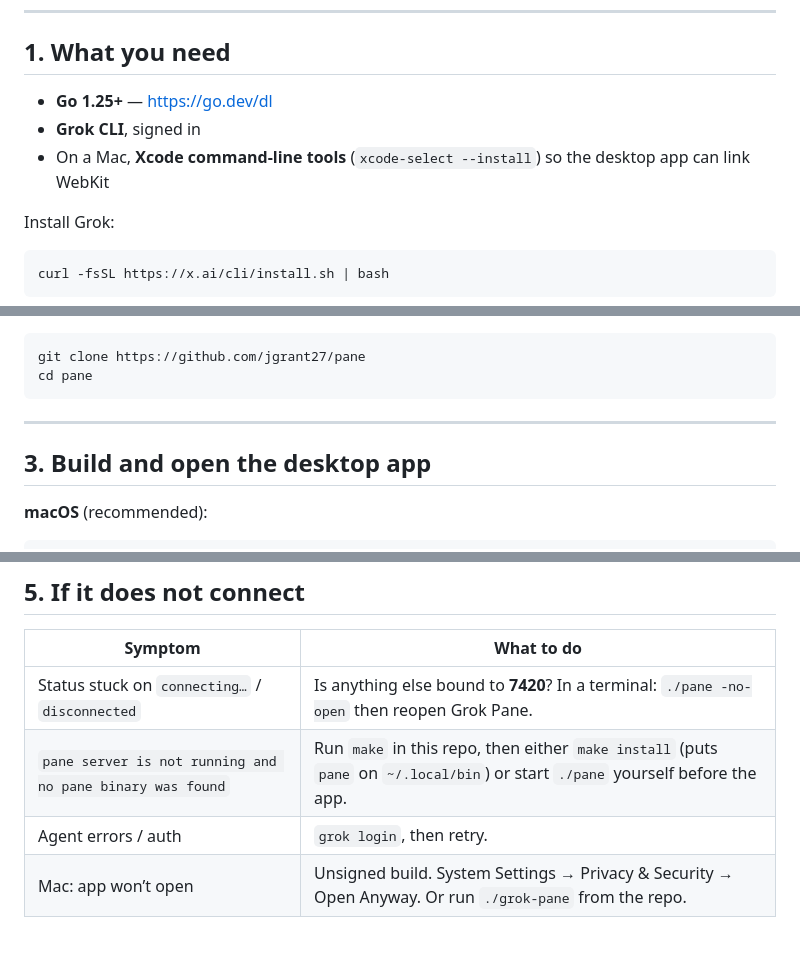
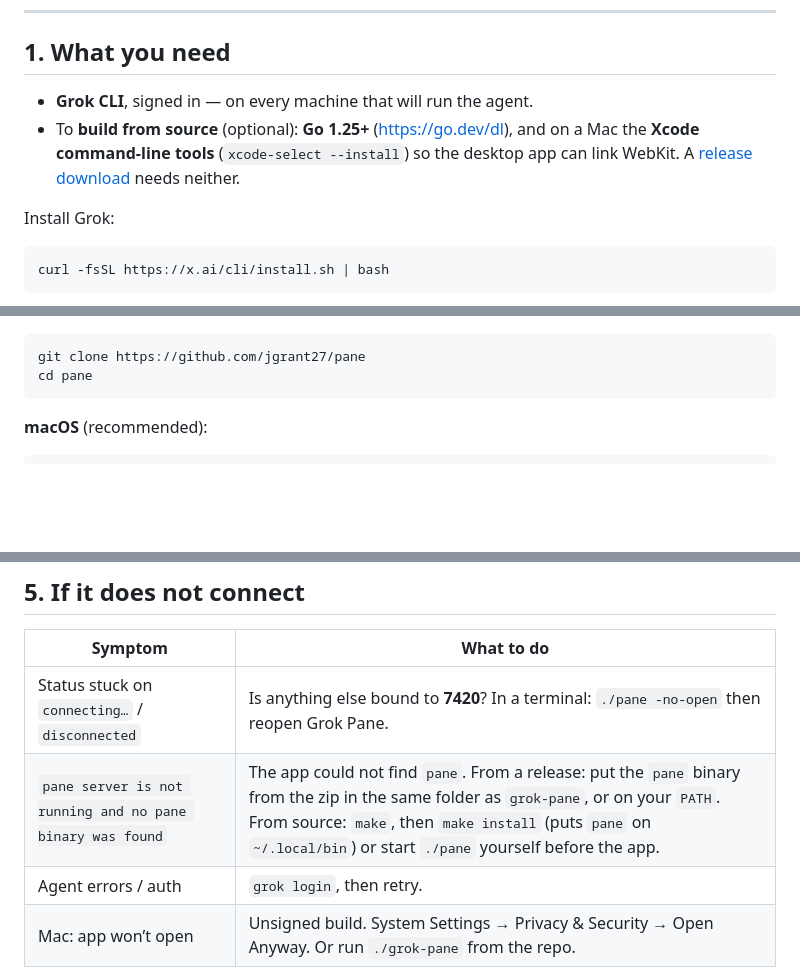
Before and after one commit to jgrant27/pane, a Markdown page: README.md, 3 parts joined by grey strips. Drawn GitHub-style; blank space fills up the shorter version.

````diff
--- a/README.md
+++ b/README.md
@@ -27,9 +27,8 @@ Light theme is the default.
 
 ## 1. What you need
 
-- **Go 1.25+** — https://go.dev/dl
-- **Grok CLI**, signed in
-- On a Mac, **Xcode command-line tools** (`xcode-select --install`) so the desktop app can link WebKit
+- **Grok CLI**, signed in — on every machine that will run the agent.
+- To **build from source** (optional): **Go 1.25+** (https://go.dev/dl), and on a Mac the **Xcode command-line tools** (`xcode-select --install`) so the desktop app can link WebKit. A [release download](#2-download-a-release) needs neither.
 
 Install Grok:
 
@@ -65,10 +122,6 @@ grok --version
 git clone https://github.com/jgrant27/pane
 cd pane
 ```
-
----
-
-## 3. Build and open the desktop app
 
 **macOS** (recommended):
 
@@ -162,7 +215,7 @@ Leave the app running. Quit with ⌘Q / Alt+F4, or close the window.
 | Symptom | What to do |
 | --- | --- |
 | Status stuck on `connecting…` / `disconnected` | Is anything else bound to **7420**? In a terminal: `./pane -no-open` then reopen Grok Pane. |
-| `pane server is not running and no pane binary was found` | Run `make` in this repo, then either `make install` (puts `pane` on `~/.local/bin`) or start `./pane` yourself before the app. |
+| `pane server is not running and no pane binary was found` | The app could not find `pane`. From a release: put the `pane` binary from the zip in the same folder as `grok-pane`, or on your `PATH`. From source: `make`, then `make install` (puts `pane` on `~/.local/bin`) or start `./pane` yourself before the app. |
 | Agent errors / auth | `grok login`, then retry. |
 | Mac: app won’t open | Unsigned build. System Settings → Privacy & Security → Open Anyway. Or run `./grok-pane` from the repo. |
 
````
Also changed, not shown: other parts of README.md (+59 -1 lines).
